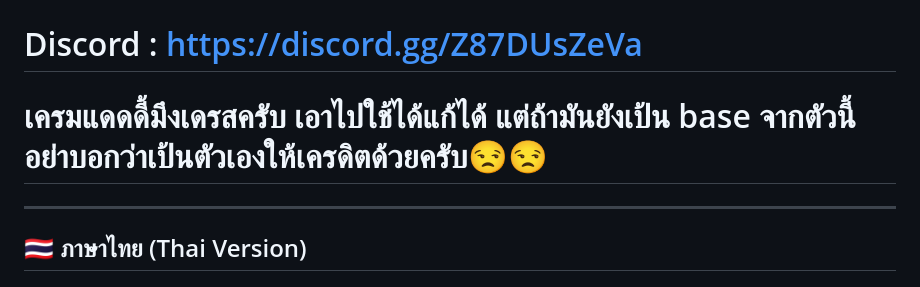
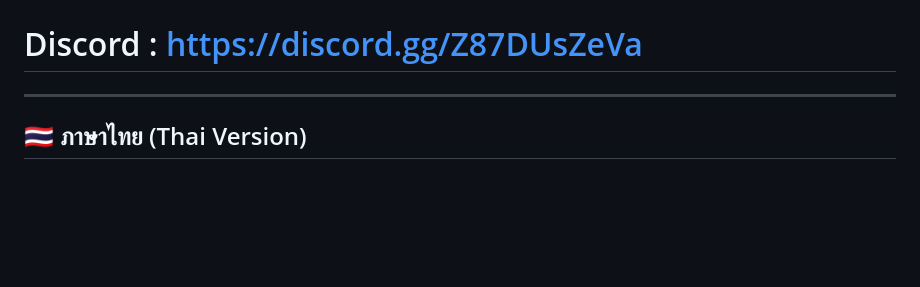
Before and after one commit to ilaixuser/Twitter-System-SAMP, a Markdown page: README.md, the part around the change. Rendered like a GitHub page; blank space fills up the shorter version.

Commit message:
Remove credit disclaimer from README
Removed a line with a disclaimer about crediting the original source.

```diff
--- a/README.md
+++ b/README.md
@@ -1,6 +1,6 @@
 # Niranam Twitter System (SA-MP CEF)
 # Discord : https://discord.gg/Z87DUsZeVa
-# เครมแดดดี้มึงเดรสครับ เอาไปใช้ได้แก้ได้ แต่ถ้ามันยังเป้น base จากตัวนี้อย่าบอกว่าเป้นตัวเองให้เครดิตด้วยครับ😒😒
+
 
 
 ---
```
